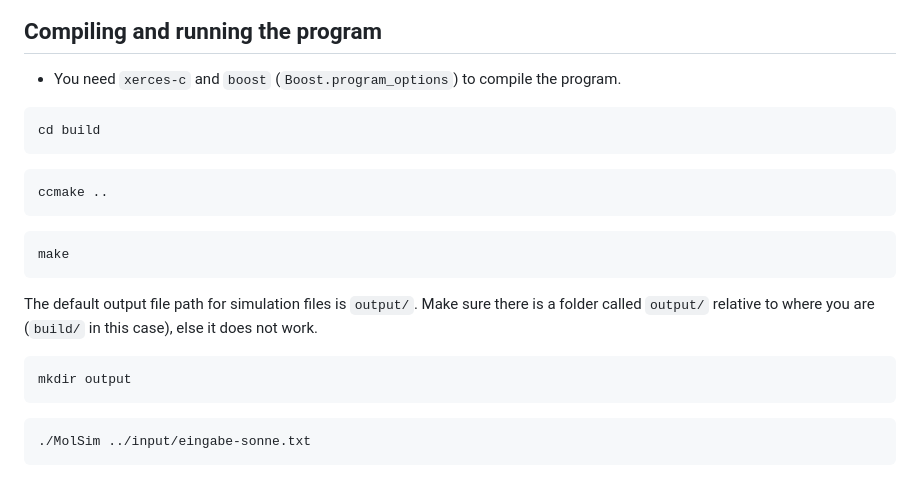
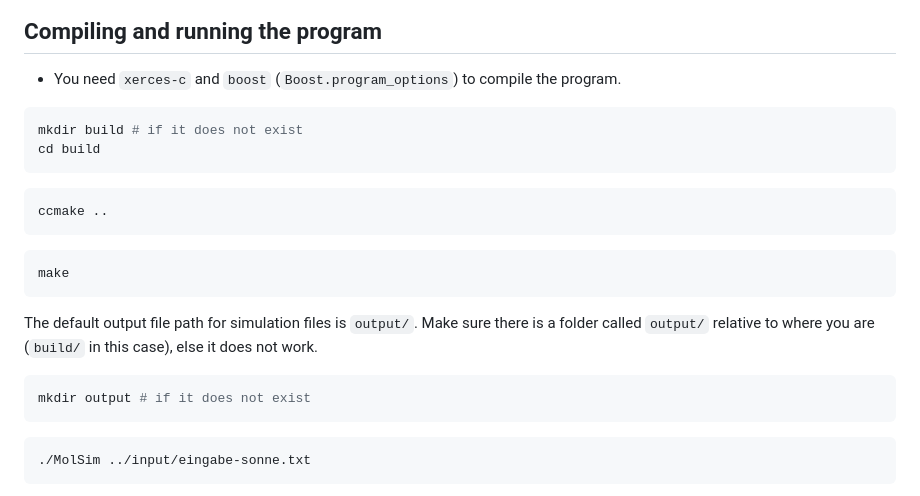
Before and after one commit to TUM-I5/MolSim, a Markdown page: deliverables/sheet1/README.md, the part around the change. Drawn GitHub-style.

Commit message:
Update sheet 1 README

````diff
--- a/deliverables/sheet1/README.md
+++ b/deliverables/sheet1/README.md
@@ -22,6 +22,7 @@
 - You need `xerces-c` and `boost` (`Boost.program_options`) to compile the program.
 
 ```bash
+mkdir build # if it does not exist
 cd build
 ```
 
@@ -36,7 +37,7 @@ make
 The default output file path for simulation files is `output/`. Make sure there is a folder called `output/` relative to where you are (`build/` in this case), else it does not work.
 
 ```bash
-mkdir output
+mkdir output # if it does not exist
 ```
 
 ```bash
````
